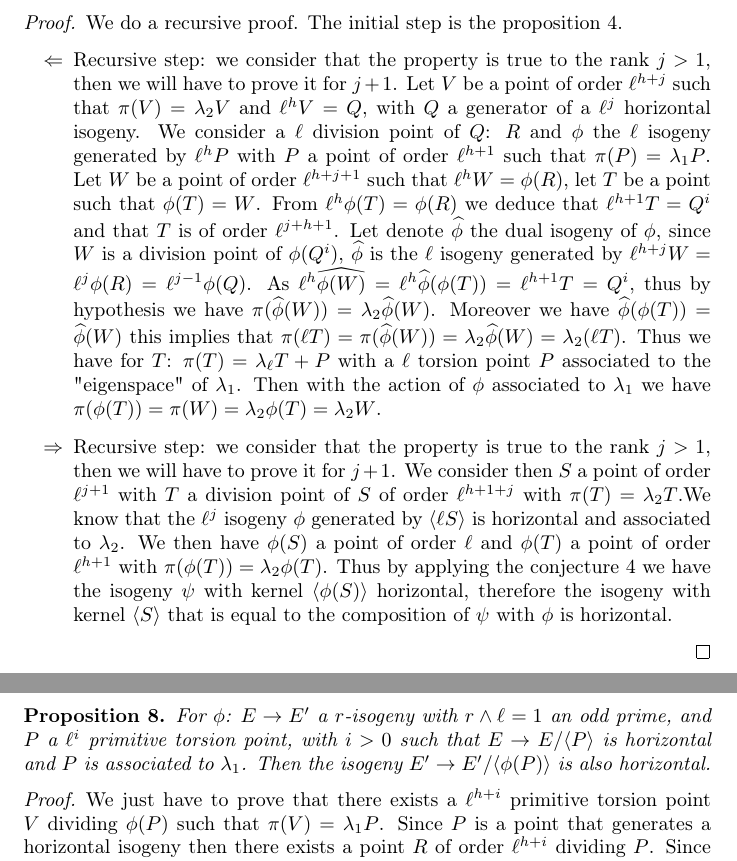
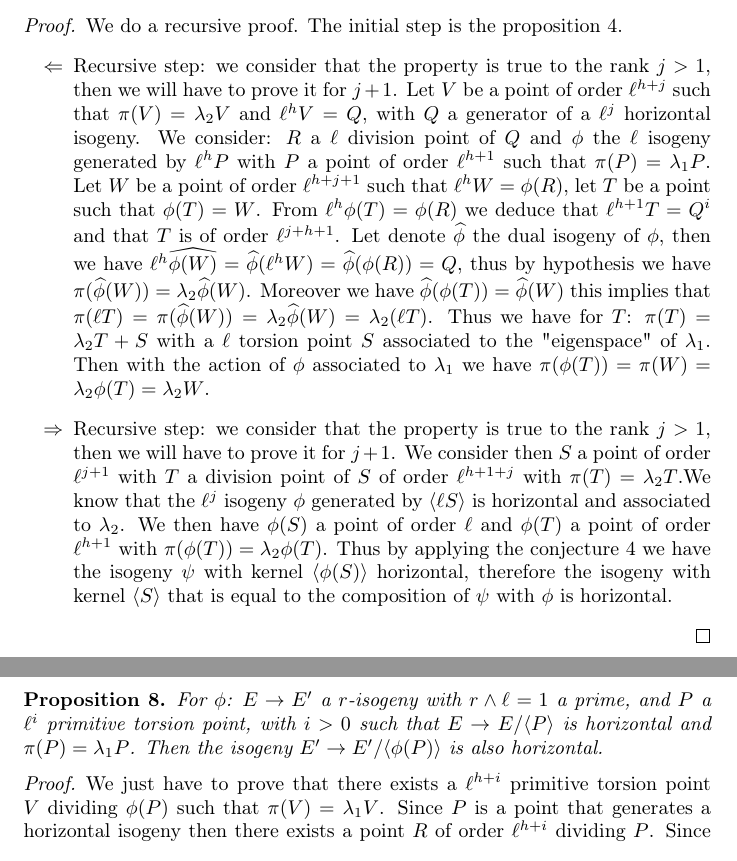
Before and after one commit to Hugounenq-Cyril/Two_curves_on_a_volcano, a LaTeX paper (explicit-isogenies.tex): two parts of pages 7 and 8 of 9, joined at a grey line, cut so that both start at the same text. Compiled offline with pdfLaTeX.

Commit message:
relecture de section 4.2

```diff
--- a/explicit-isogenies.tex
+++ b/explicit-isogenies.tex
@@ -390,8 +390,8 @@ We do a recursive proof. The initial step is the proposition \ref{conjecture}.
 \begin{itemize}
 \item[$\Leftarrow$]
 Recursive step: we consider that the property is true to the rank $j>1$, then we will have to prove it for $j+1$.
-Let $V$ be a point of order $\ell^{h+j}$ such that $\pi(V)=\lambda_2V$ and $\ell^{h}V=Q$, with $Q$ a generator of a $\ell^j$ horizontal isogeny. We consider a $\ell$ division point of $Q$: $R$ and $\phi$ the $\ell$ isogeny generated by $\ell^{h}P$ with $P$ a point of order $\ell^{h+1}$ such that $\pi(P)=\lambda_1P$.
-Let $W$ be a point of order $\ell^{h+j+1}$ such that $\ell^hW=\phi(R)$, let $T$ be a point such that $\phi(T)=W$. From $\ell^h\phi(T)=\phi(R)$ we deduce that $\ell^{h+1}T=Q^i$ and that $T$ is of order $\ell^{j+h+1}$. Let denote $\widehat{\phi}$ the dual isogeny of $\phi$, since $W$ is a division point of $\phi(Q^i)$, $\widehat{\phi}$ is the $\ell$ isogeny generated by $\ell^{h+j}W=\ell^j\phi(R)=\ell^{j-1}\phi(Q)$. As $\ell^{h}\widehat{\phi(W)}=\ell^h\widehat{\phi}(\phi(T))=\ell^{h+1}T=Q^i$, thus by hypothesis we have $\pi(\widehat{\phi}(W))=\lambda_2\widehat{\phi}(W)$. Moreover we have $\widehat{\phi} (\phi(T))=\widehat{\phi}(W)$ this implies that $\pi(\ell T)=\pi(\widehat{\phi}(W))=\lambda_2\widehat{\phi}(W)=\lambda_2(\ell T)$. Thus we have for $T$: $\pi(T)=\lambda_\ell T + P$ with a $\ell$ torsion point $P$ associated to the "eigenspace" of $\lambda_1$. Then with the action of $\phi$ associated to $\lambda_1$ we have $\pi(\phi(T))=\pi(W)=\lambda_2\phi(T)=\lambda_2W$.
+Let $V$ be a point of order $\ell^{h+j}$ such that $\pi(V)=\lambda_2V$ and $\ell^{h}V=Q$, with $Q$ a generator of a $\ell^j$ horizontal isogeny. We consider: $R$ a $\ell$ division point of $Q$ and $\phi$ the $\ell$ isogeny generated by $\ell^{h}P$ with $P$ a point of order $\ell^{h+1}$ such that $\pi(P)=\lambda_1P$.
+Let $W$ be a point of order $\ell^{h+j+1}$ such that $\ell^hW=\phi(R)$, let $T$ be a point such that $\phi(T)=W$. From $\ell^h\phi(T)=\phi(R)$ we deduce that $\ell^{h+1}T=Q^i$ and that $T$ is of order $\ell^{j+h+1}$. Let denote $\widehat{\phi}$ the dual isogeny of $\phi$, then we have $\ell^{h}\widehat{\phi(W)}=\widehat{\phi}(\ell^hW)=\widehat{\phi}(\phi(R))=Q$, thus by hypothesis we have $\pi(\widehat{\phi}(W))=\lambda_2\widehat{\phi}(W)$. Moreover we have $\widehat{\phi} (\phi(T))=\widehat{\phi}(W)$ this implies that $\pi(\ell T)=\pi(\widehat{\phi}(W))=\lambda_2\widehat{\phi}(W)=\lambda_2(\ell T)$. Thus we have for $T$: $\pi(T)=\lambda_2 T + S$ with a $\ell$ torsion point $S$ associated to the "eigenspace" of $\lambda_1$. Then with the action of $\phi$ associated to $\lambda_1$ we have $\pi(\phi(T))=\pi(W)=\lambda_2\phi(T)=\lambda_2W$.
 \item[$\Rightarrow$]
 Recursive step: we consider that the property is true to the rank $j>1$, then we will have to prove it for $j+1$.
 We consider then $S$ a point of order $\ell^{j+1}$ with $T$ a division point of $S$ of order $\ell^{h+1+j}$ with $\pi(T)=\lambda_2T$.We know that the $\ell^j$ isogeny $\phi$ generated by $\langle \ell S \rangle$ is horizontal and associated to $\lambda_2$. We then have $\phi(S)$ a point of order $\ell$ and $\phi(T)$ a point of order $\ell^{h+1}$ with $\pi(\phi(T))=\lambda_2\phi(T)$. Thus by applying the conjecture \ref{conjecture} we have the isogeny $\psi$ with kernel $\langle \phi(S) \rangle$ horizontal, therefore the isogeny with kernel $\langle S \rangle$ that is equal to the composition of $\psi$ with $\phi$ is horizontal.
@@ -399,11 +399,11 @@ We consider then $S$ a point of order $\ell^{j+1}$ with $T$ a division point of
 \end{proof}
 
 \begin{prop}
-For $\phi$: $E \rightarrow E'$ a $r$-isogeny  with $r \wedge \ell=1$ an odd prime, and $P$ a $\ell^i$ primitive torsion point, with $i>0$ such that $E \rightarrow E / \langle P \rangle $ is horizontal and $P$ is associated to $\lambda_1$. Then the isogeny  $E' \rightarrow E' / \langle \phi(P) \rangle$ is also horizontal.
+For $\phi$: $E \rightarrow E'$ a $r$-isogeny  with $r \wedge \ell=1$ a prime, and $P$ a $\ell^i$ primitive torsion point, with $i>0$ such that $E \rightarrow E / \langle P \rangle $ is horizontal and $\pi(P)=\lambda_1P$. Then the isogeny  $E' \rightarrow E' / \langle \phi(P) \rangle$ is also horizontal.
 \end{prop}
 
 \begin{proof}
-We just have to prove that there exists a $\ell^{h+i}$ primitive torsion point $V$ dividing $\phi(P)$ such that $\pi(V)=\lambda_1P$.
+We just have to prove that there exists a $\ell^{h+i}$ primitive torsion point $V$ dividing $\phi(P)$ such that $\pi(V)=\lambda_1V$.
 Since $P$ is a point that generates a horizontal isogeny then there exists a point $R$ of order $\ell^{h+i}$ dividing $P$. Since $\phi$ is a $r$ isogeny then $\phi$ doesn't change the order of $P$ and $R$, moreover the frobenius commutes with $\phi$ (because this one is defined on $\mathbb{F}_q$) then we have $\pi(\phi(R))=\lambda_1\phi(R)$ which proves the assertion.
 \end{proof}
 
```
